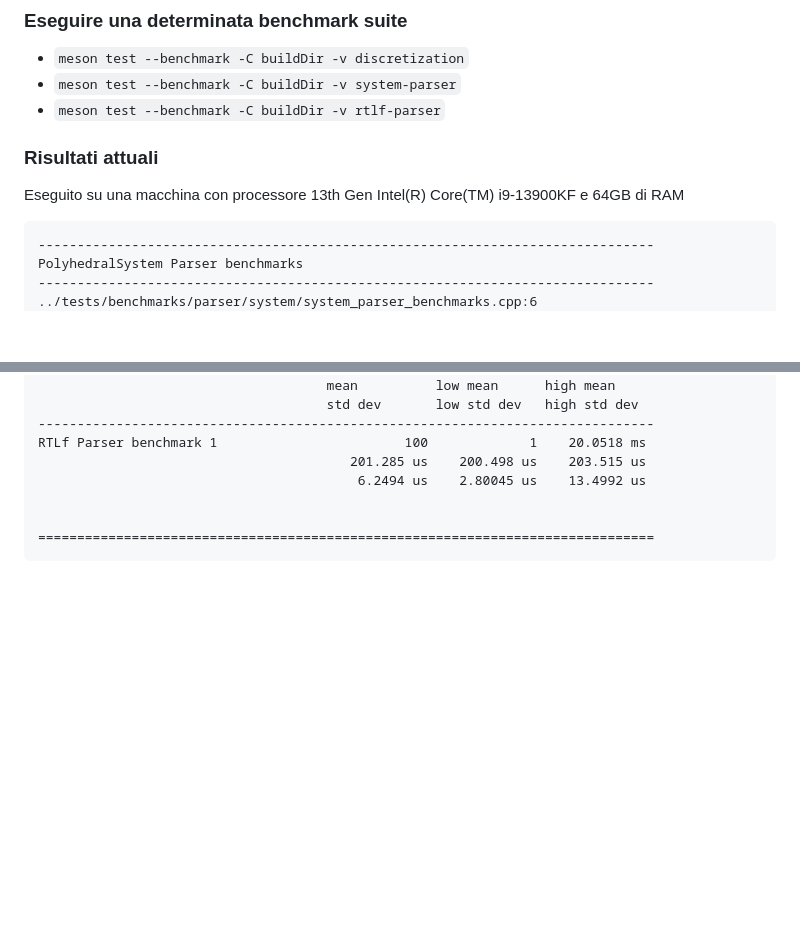
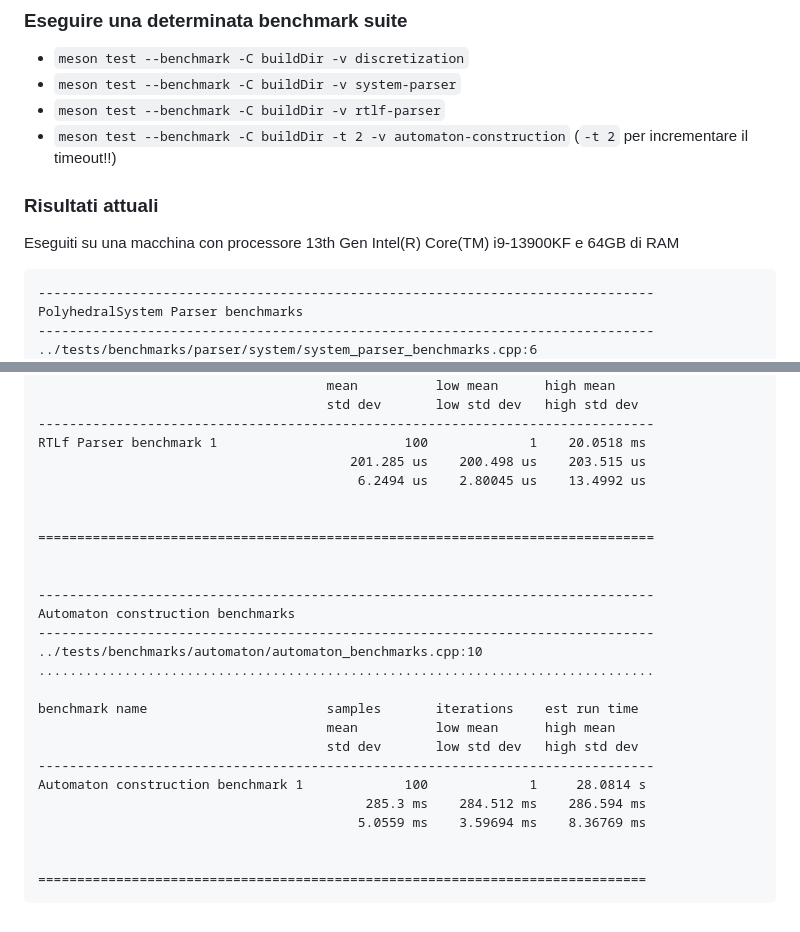
Before and after one commit to vtramo/rtl-mc, a Markdown page: docs/benchmarks.md, 2 parts joined by grey strips. GitHub-like rendering; blank space fills up the shorter version.

Commit message:
docs: update benchmarks docs

````diff
--- a/docs/benchmarks.md
+++ b/docs/benchmarks.md
@@ -15,9 +15,10 @@ e ricompilare (altrimenti i risultati non saranno "precisi").
 - `meson test --benchmark -C buildDir -v discretization`
 - `meson test --benchmark -C buildDir -v system-parser`
 - `meson test --benchmark -C buildDir -v rtlf-parser`
+- `meson test --benchmark -C buildDir -t 2 -v automaton-construction` (`-t 2` per incrementare il timeout!!)
 
 ### Risultati attuali
-Eseguito su una macchina con processore 13th Gen Intel(R) Core(TM) i9-13900KF e 64GB di RAM
+Eseguiti su una macchina con processore 13th Gen Intel(R) Core(TM) i9-13900KF e 64GB di RAM
 ```
 -------------------------------------------------------------------------------
 PolyhedralSystem Parser benchmarks
@@ -73,4 +74,22 @@ RTLf Parser benchmark 1                        100             1    20.0518 ms
 
 
 ===============================================================================
+
+
+-------------------------------------------------------------------------------
+Automaton construction benchmarks
+-------------------------------------------------------------------------------
+../tests/benchmarks/automaton/automaton_benchmarks.cpp:10
+...............................................................................
+
+benchmark name                       samples       iterations    est run time
+                                     mean          low mean      high mean
+                                     std dev       low std dev   high std dev
+-------------------------------------------------------------------------------
+Automaton construction benchmark 1             100             1     28.0814 s
+                                          285.3 ms    284.512 ms    286.594 ms
+                                         5.0559 ms    3.59694 ms    8.36769 ms
+
+
+==============================================================================
 ```
````
